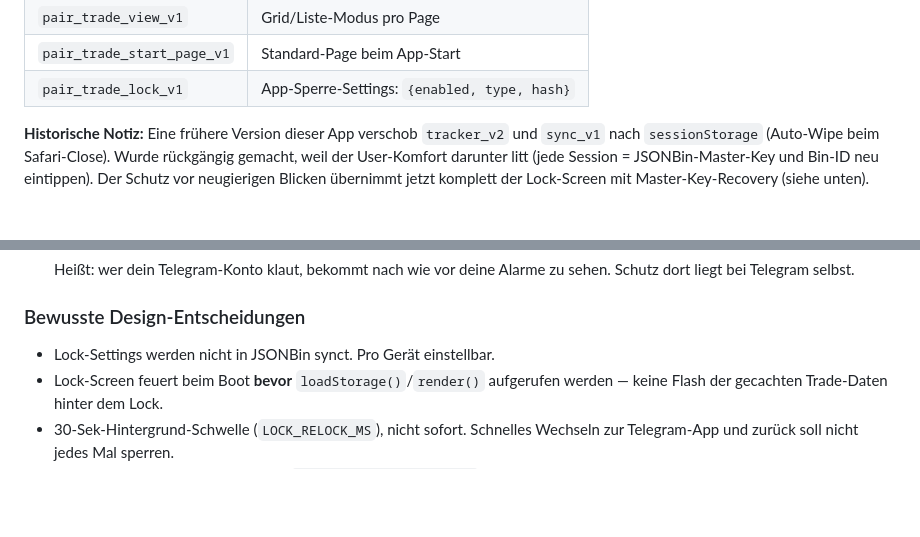
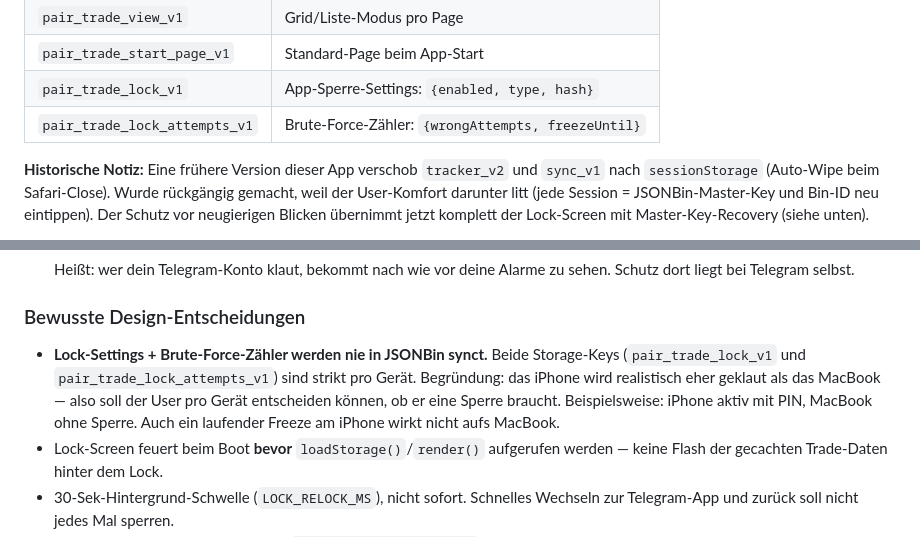
Before and after one commit to RobertSmith202/pair-trade-tracker, a Markdown page: PROJECT_MEMORY.md, 2 parts joined by grey strips. GitHub-like rendering; blank space fills up the shorter version.

```diff
--- a/PROJECT_MEMORY.md
+++ b/PROJECT_MEMORY.md
@@ -61,6 +62,7 @@ Alle App-Daten leben in `localStorage` und überleben Safari-Schließen / App-Sw
 | `pair_trade_view_v1` | Grid/Liste-Modus pro Page |
 | `pair_trade_start_page_v1` | Standard-Page beim App-Start |
 | `pair_trade_lock_v1` | App-Sperre-Settings: `{enabled, type, hash}` |
+| `pair_trade_lock_attempts_v1` | Brute-Force-Zähler: `{wrongAttempts, freezeUntil}` |
 
 **Historische Notiz:** Eine frühere Version dieser App verschob `tracker_v2` und `sync_v1` nach `sessionStorage` (Auto-Wipe beim Safari-Close). Wurde rückgängig gemacht, weil der User-Komfort darunter litt (jede Session = JSONBin-Master-Key und Bin-ID neu eintippen). Der Schutz vor neugierigen Blicken übernimmt jetzt komplett der Lock-Screen mit Master-Key-Recovery (siehe unten).
 
@@ -162,7 +192,7 @@ Da das Repo privat ist, hier transparent die Schwachstellen:
 
 ### Bewusste Design-Entscheidungen
 
-- Lock-Settings werden nicht in JSONBin synct. Pro Gerät einstellbar.
+- **Lock-Settings + Brute-Force-Zähler werden nie in JSONBin synct.** Beide Storage-Keys (`pair_trade_lock_v1` und `pair_trade_lock_attempts_v1`) sind strikt pro Gerät. Begründung: das iPhone wird realistisch eher geklaut als das MacBook — also soll der User pro Gerät entscheiden können, ob er eine Sperre braucht. Beispielsweise: iPhone aktiv mit PIN, MacBook ohne Sperre. Auch ein laufender Freeze am iPhone wirkt nicht aufs MacBook.
 - Lock-Screen feuert beim Boot **bevor** `loadStorage()`/`render()` aufgerufen werden — keine Flash der gecachten Trade-Daten hinter dem Lock.
 - 30-Sek-Hintergrund-Schwelle (`LOCK_RELOCK_MS`), nicht sofort. Schnelles Wechseln zur Telegram-App und zurück soll nicht jedes Mal sperren.
 - Eingabe-Felder iOS-spezifisch (über `applyInputModeForCode()`):
```
Also changed, not shown: other parts of PROJECT_MEMORY.md (+31 -2 lines).
